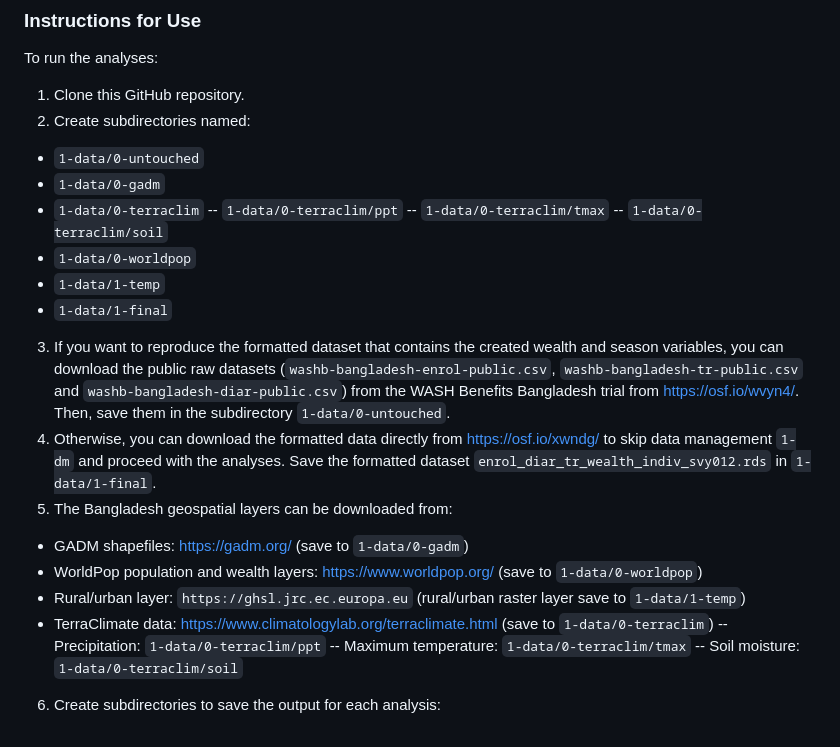
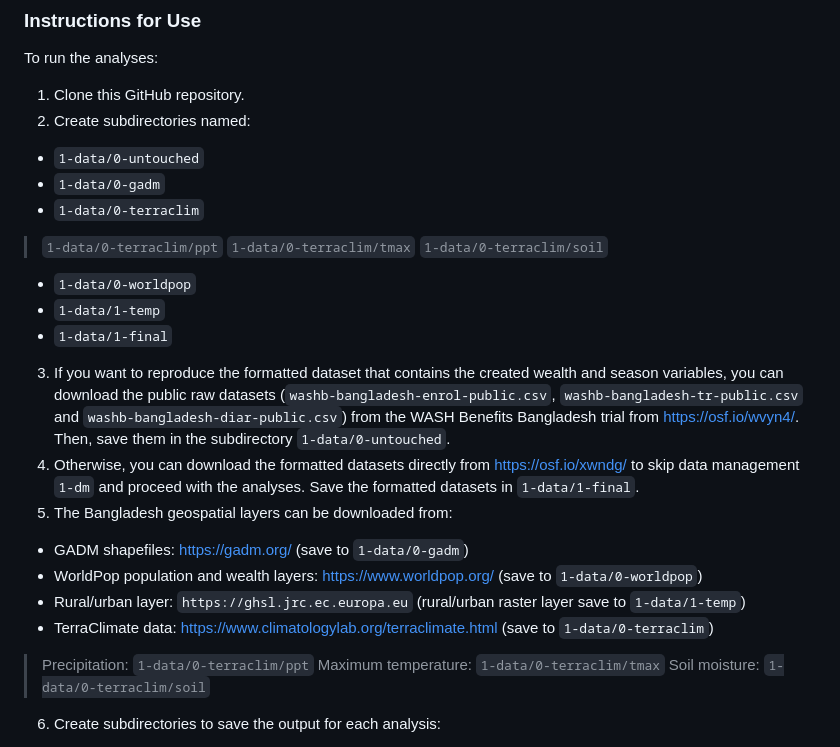
Before and after one commit to pearl-antetestard/washb-sep-season, a Markdown page: README.md, the part around the change. GitHub-like rendering.

```diff
--- a/README.md
+++ b/README.md
@@ -48,22 +48,22 @@ To run the analyses:
 - `1-data/0-untouched`
 - `1-data/0-gadm`
 - `1-data/0-terraclim`
--- `1-data/0-terraclim/ppt`
--- `1-data/0-terraclim/tmax`
--- `1-data/0-terraclim/soil`
+> `1-data/0-terraclim/ppt`
+> `1-data/0-terraclim/tmax`
+> `1-data/0-terraclim/soil`
 - `1-data/0-worldpop`
 - `1-data/1-temp`
 - `1-data/1-final`
 3. If you want to reproduce the formatted dataset that contains the created wealth and season variables, you can download the public raw datasets (`washb-bangladesh-enrol-public.csv`, `washb-bangladesh-tr-public.csv` and `washb-bangladesh-diar-public.csv`) from the WASH Benefits Bangladesh trial from https://osf.io/wvyn4/. Then, save them in the subdirectory `1-data/0-untouched`.
-4. Otherwise, you can download the formatted data directly from https://osf.io/xwndg/ to skip data management `1-dm` and proceed with the analyses. Save the formatted dataset `enrol_diar_tr_wealth_indiv_svy012.rds` in `1-data/1-final`.
+4. Otherwise, you can download the formatted datasets directly from https://osf.io/xwndg/ to skip data management `1-dm` and proceed with the analyses. Save the formatted datasets in `1-data/1-final`.
 4. The Bangladesh geospatial layers can be downloaded from:
 - GADM shapefiles: https://gadm.org/ (save to `1-data/0-gadm`)
 - WorldPop population and wealth layers: https://www.worldpop.org/ (save to `1-data/0-worldpop`)
 - Rural/urban layer: `https://ghsl.jrc.ec.europa.eu` (rural/urban raster layer save to `1-data/1-temp`)
 - TerraClimate data: https://www.climatologylab.org/terraclimate.html (save to `1-data/0-terraclim`)
--- Precipitation: `1-data/0-terraclim/ppt`
--- Maximum temperature: `1-data/0-terraclim/tmax`
--- Soil moisture: `1-data/0-terraclim/soil`
+> Precipitation: `1-data/0-terraclim/ppt`
+> Maximum temperature: `1-data/0-terraclim/tmax`
+> Soil moisture: `1-data/0-terraclim/soil`
 6. Create subdirectories to save the output for each analysis:
 - Effect modification analysis: `2-initial-analysis/output`
 - Spatial analysis: `3-secondary-analysis/output`
```
